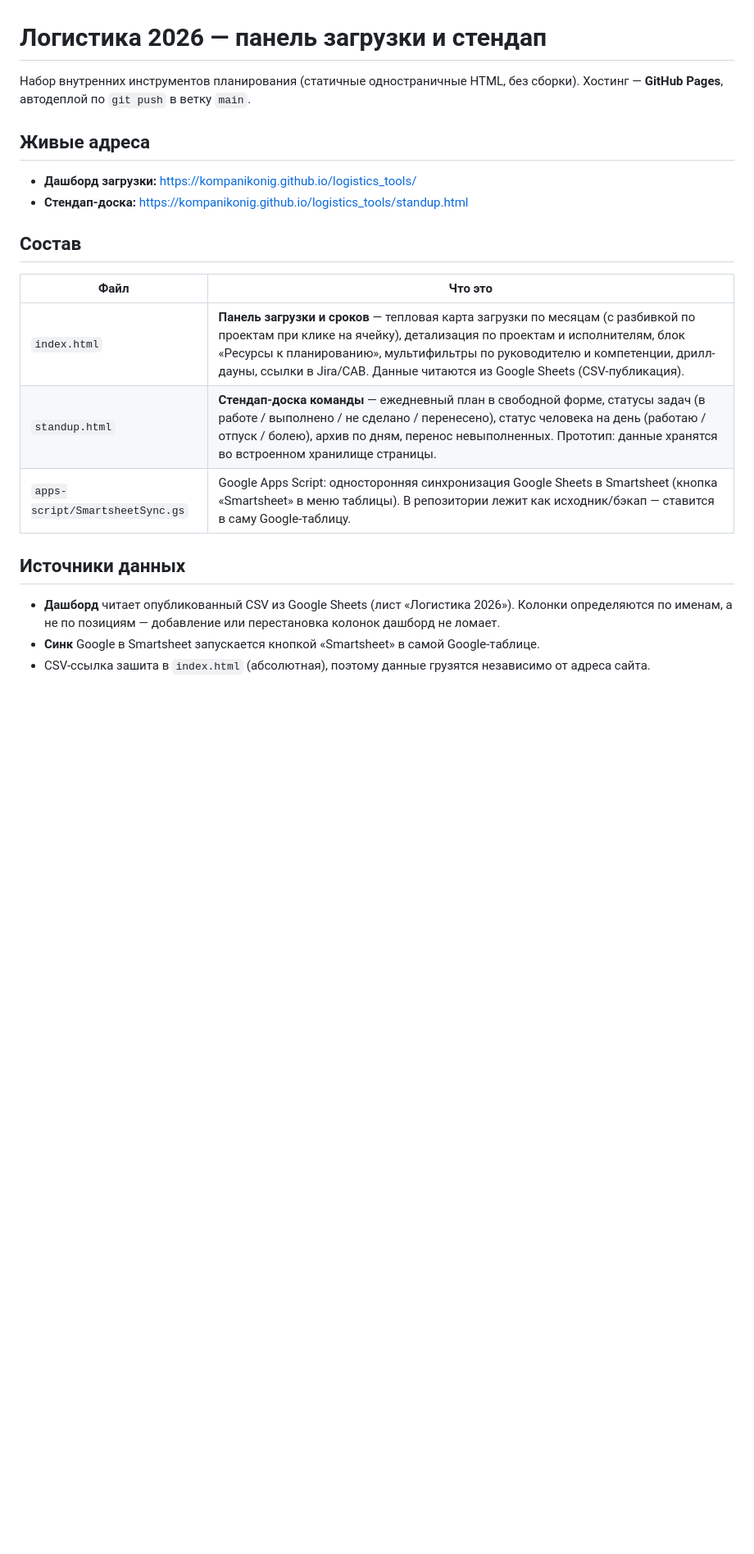
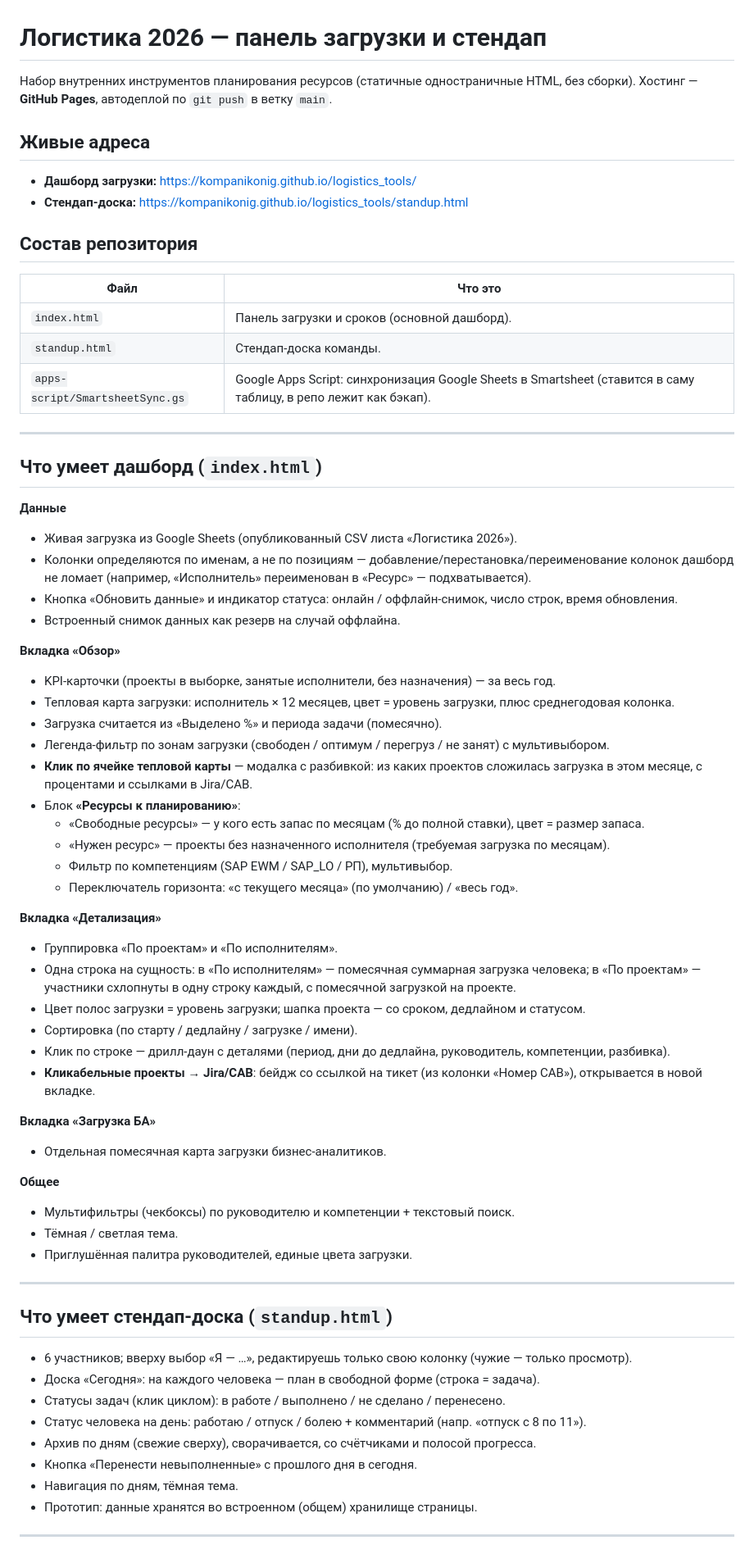
Before and after one commit to kompanikonig/logistics_tools, a Markdown page: README.md, the part around one of its changes. Shown at 82% size. Drawn GitHub-style; blank space fills up the shorter version.

Commit message:
README: список фич дашборда, стендапа и бэклог

```diff
--- a/README.md
+++ b/README.md
@@ -1,6 +1,6 @@
 # Логистика 2026 — панель загрузки и стендап
 
-Набор внутренних инструментов планирования (статичные одностраничные HTML, без сборки).
+Набор внутренних инструментов планирования ресурсов (статичные одностраничные HTML, без сборки).
 Хостинг — **GitHub Pages**, автодеплой по `git push` в ветку `main`.
 
 ## Живые адреса
@@ -8,16 +8,64 @@
 - **Дашборд загрузки:** https://kompanikonig.github.io/logistics_tools/
 - **Стендап-доска:** https://kompanikonig.github.io/logistics_tools/standup.html
 
-## Состав
+## Состав репозитория
 
 | Файл | Что это |
 |------|---------|
-| `index.html` | **Панель загрузки и сроков** — тепловая карта загрузки по месяцам (с разбивкой по проектам при клике на ячейку), детализация по проектам и исполнителям, блок «Ресурсы к планированию», мультифильтры по руководителю и компетенции, дрилл-дауны, ссылки в Jira/CAB. Данные читаются из Google Sheets (CSV-публикация). |
-| `standup.html` | **Стендап-доска команды** — ежедневный план в свободной форме, статусы задач (в работе / выполнено / не сделано / перенесено), статус человека на день (работаю / отпуск / болею), архив по дням, перенос невыполненных. Прототип: данные хранятся во встроенном хранилище страницы. |
-| `apps-script/SmartsheetSync.gs` | Google Apps Script: односторонняя синхронизация Google Sheets в Smartsheet (кнопка «Smartsheet» в меню таблицы). В репозитории лежит как исходник/бэкап — ставится в саму Google-таблицу. |
+| `index.html` | Панель загрузки и сроков (основной дашборд). |
+| `standup.html` | Стендап-доска команды. |
+| `apps-script/SmartsheetSync.gs` | Google Apps Script: синхронизация Google Sheets в Smartsheet (ставится в саму таблицу, в репо лежит как бэкап). |
 
-## Источники данных
+---
 
-- **Дашборд** читает опубликованный CSV из Google Sheets (лист «Логистика 2026»). Колонки определяются по именам, а не по позициям — добавление или перестановка колонок дашборд не ломает.
-- **Синк** Google в Smartsheet запускается кнопкой «Smartsheet» в самой Google-таблице.
-- CSV-ссылка зашита в `index.html` (абсолютная), поэтому данные грузятся независимо от адреса сайта.
+## Что умеет дашборд (`index.html`)
+
+**Данные**
+- Живая загрузка из Google Sheets (опубликованный CSV листа «Логистика 2026»).
+- Колонки определяются по именам, а не по позициям — добавление/перестановка/переименование колонок дашборд не ломает (например, «Исполнитель» переименован в «Ресурс» — подхватывается).
+- Кнопка «Обновить данные» и индикатор статуса: онлайн / оффлайн-снимок, число строк, время обновления.
+- Встроенный снимок данных как резерв на случай оффлайна.
+
+**Вкладка «Обзор»**
+- KPI-карточки (проекты в выборке, занятые исполнители, без назначения) — за весь год.
+- Тепловая карта загрузки: исполнитель × 12 месяцев, цвет = уровень загрузки, плюс среднегодовая колонка.
+- Загрузка считается из «Выделено %» и периода задачи (помесячно).
+- Легенда-фильтр по зонам загрузки (свободен / оптимум / перегруз / не занят) с мультивыбором.
+- **Клик по ячейке тепловой карты** — модалка с разбивкой: из каких проектов сложилась загрузка в этом месяце, с процентами и ссылками в Jira/CAB.
+- Блок **«Ресурсы к планированию»**:
+  - «Свободные ресурсы» — у кого есть запас по месяцам (% до полной ставки), цвет = размер запаса.
+  - «Нужен ресурс» — проекты без назначенного исполнителя (требуемая загрузка по месяцам).
+  - Фильтр по компетенциям (SAP EWM / SAP_LO / РП), мультивыбор.
+  - Переключатель горизонта: «с текущего месяца» (по умолчанию) / «весь год».
+
+**Вкладка «Детализация»**
+- Группировка «По проектам» и «По исполнителям».
+- Одна строка на сущность: в «По исполнителям» — помесячная суммарная загрузка человека; в «По проектам» — участники схлопнуты в одну строку каждый, с помесячной загрузкой на проекте.
+- Цвет полос загрузки = уровень загрузки; шапка проекта — со сроком, дедлайном и статусом.
+- Сортировка (по старту / дедлайну / загрузке / имени).
+- Клик по строке — дрилл-даун с деталями (период, дни до дедлайна, руководитель, компетенции, разбивка).
+- **Кликабельные проекты → Jira/CAB**: бейдж со ссылкой на тикет (из колонки «Номер CAB»), открывается в новой вкладке.
+
+**Вкладка «Загрузка БА»**
+- Отдельная помесячная карта загрузки бизнес-аналитиков.
+
+**Общее**
+- Мультифильтры (чекбоксы) по руководителю и компетенции + текстовый поиск.
+- Тёмная / светлая тема.
+- Приглушённая палитра руководителей, единые цвета загрузки.
+
+---
+
+## Что умеет стендап-доска (`standup.html`)
+
+- 6 участников; вверху выбор «Я — …», редактируешь только свою колонку (чужие — только просмотр).
+- Доска «Сегодня»: на каждого человека — план в свободной форме (строка = задача).
+- Статусы задач (клик циклом): в работе / выполнено / не сделано / перенесено.
+- Статус человека на день: работаю / отпуск / болею + комментарий (напр. «отпуск с 8 по 11»).
+- Архив по дням (свежие сверху), сворачивается, со счётчиками и полосой прогресса.
+- Кнопка «Перенести невыполненные» с прошлого дня в сегодня.
+- Навигация по дням, тёмная тема.
+- Прототип: данные хранятся во встроенном (общем) хранилище страницы.
+
+---
+
```
Also changed, not shown: other parts of README.md (+22 -10 lines).
